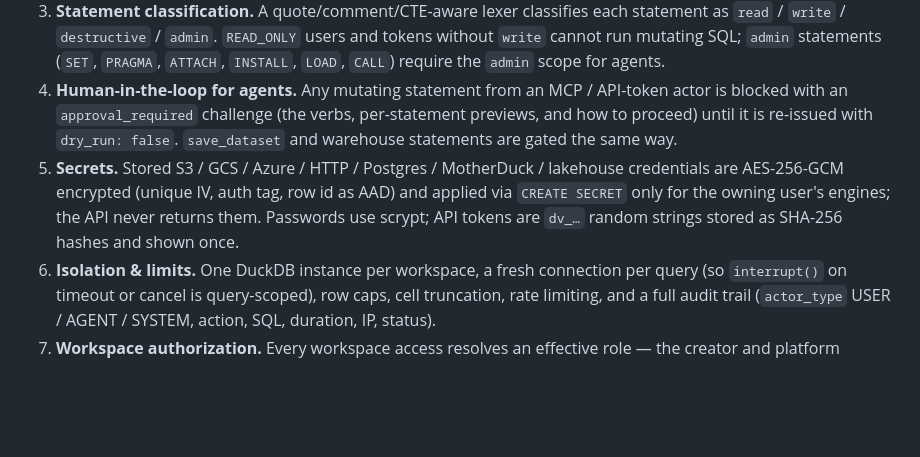
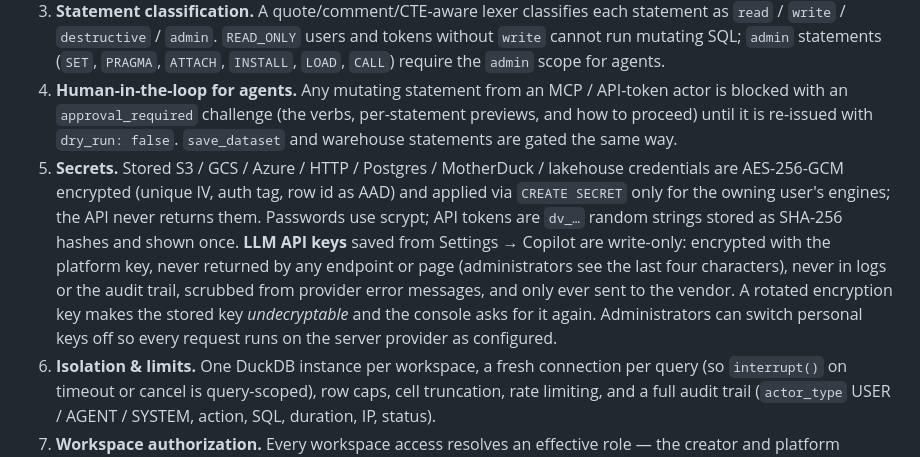
Before and after one commit to contact-ajmal/Zaanix-web, a Markdown page: docs/security.md, the part around the change. Rendered like a GitHub page; blank space fills up the shorter version.

```diff
--- a/docs/security.md
+++ b/docs/security.md
@@ -11,7 +11,7 @@ description: Two sandbox layers, one choke point for every query, human-in-the-l
 2. **DuckDB hardening (engine layer).** Each engine starts with `memory_limit`, `threads`, `temp_directory`, autoinstall off; then `SET allowed_directories = [jail, spill]`, `SET enable_external_access = false`, `SET lock_configuration = true`. A literal that dodges the Node heuristic (for example built with `concat()`) still hits DuckDB's own permission error.
 3. **Statement classification.** A quote/comment/CTE-aware lexer classifies each statement as `read` / `write` / `destructive` / `admin`. `READ_ONLY` users and tokens without `write` cannot run mutating SQL; `admin` statements (`SET`, `PRAGMA`, `ATTACH`, `INSTALL`, `LOAD`, `CALL`) require the `admin` scope for agents.
 4. **Human-in-the-loop for agents.** Any mutating statement from an MCP / API-token actor is blocked with an `approval_required` challenge (the verbs, per-statement previews, and how to proceed) until it is re-issued with `dry_run: false`. `save_dataset` and warehouse statements are gated the same way.
-5. **Secrets.** Stored S3 / GCS / Azure / HTTP / Postgres / MotherDuck / lakehouse credentials are AES-256-GCM encrypted (unique IV, auth tag, row id as AAD) and applied via `CREATE SECRET` only for the owning user's engines; the API never returns them. Passwords use scrypt; API tokens are `dv_…` random strings stored as SHA-256 hashes and shown once.
+5. **Secrets.** Stored S3 / GCS / Azure / HTTP / Postgres / MotherDuck / lakehouse credentials are AES-256-GCM encrypted (unique IV, auth tag, row id as AAD) and applied via `CREATE SECRET` only for the owning user's engines; the API never returns them. Passwords use scrypt; API tokens are `dv_…` random strings stored as SHA-256 hashes and shown once. **LLM API keys** saved from Settings → Copilot are write-only: encrypted with the platform key, never returned by any endpoint or page (administrators see the last four characters), never in logs or the audit trail, scrubbed from provider error messages, and only ever sent to the vendor. A rotated encryption key makes the stored key *undecryptable* and the console asks for it again. Administrators can switch personal keys off so every request runs on the server provider as configured.
 6. **Isolation & limits.** One DuckDB instance per workspace, a fresh connection per query (so `interrupt()` on timeout or cancel is query-scoped), row caps, cell truncation, rate limiting, and a full audit trail (`actor_type` USER / AGENT / SYSTEM, action, SQL, duration, IP, status).
 7. **Workspace authorization.** Every workspace access resolves an effective role — the creator and platform admins (UI sessions only, never tokens) are OWNER; otherwise the highest of the user's direct grant and their teams' grants. Inaccessible workspaces are `404` (no existence leak); insufficient role is `403`. See [Sharing & teams](sharing.html).
 
```
Also changed, not shown: docs/deployment.md (+1 -1 lines).
